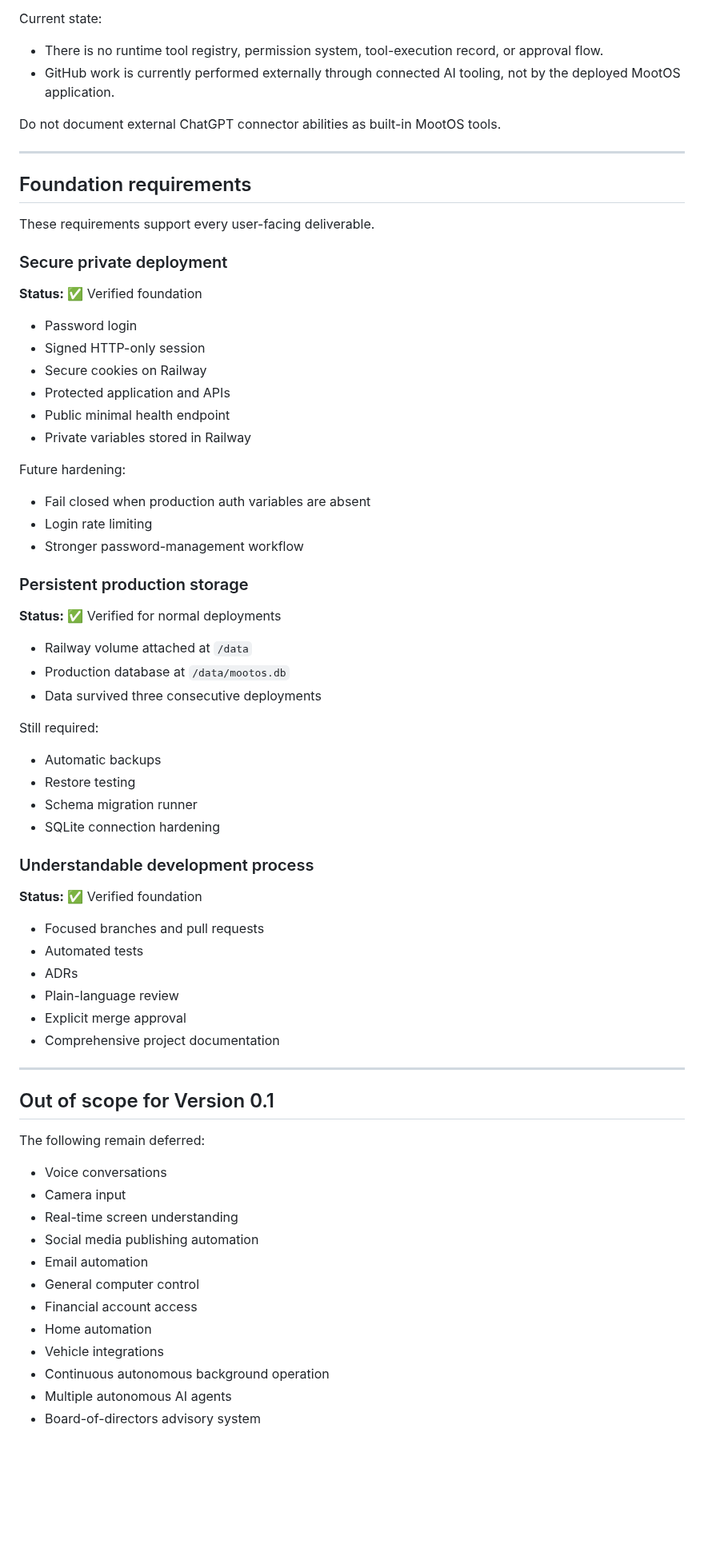
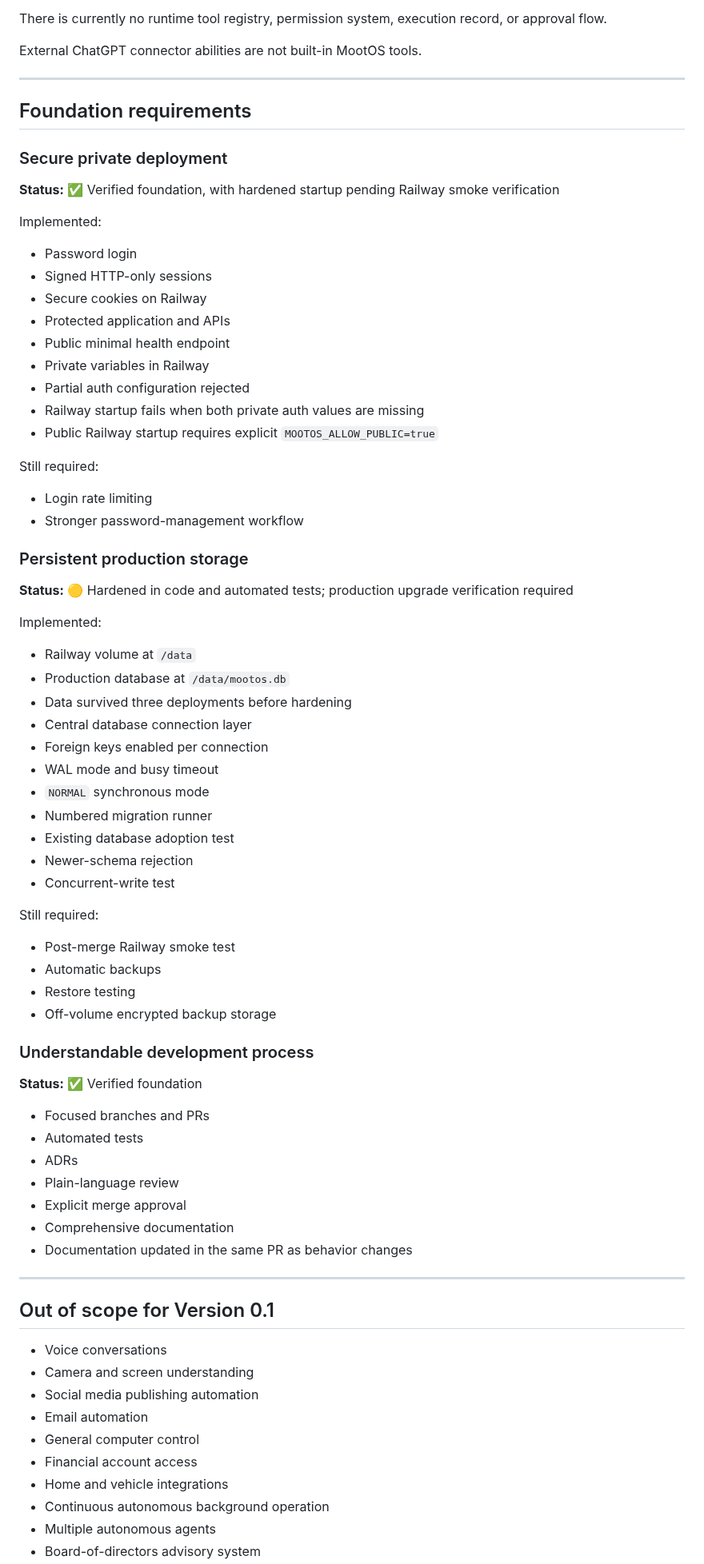
Before and after one commit to mootmoot1/MootOS, a Markdown page: V0.1_REQUIREMENTS.md, the part around one of its changes. Shown at 80% size. GitHub-like rendering; blank space fills up the shorter version.

Commit message:
docs: update Version 0.1 hardening status

```diff
--- a/V0.1_REQUIREMENTS.md
+++ b/V0.1_REQUIREMENTS.md
@@ -297,77 +282,83 @@ Version 0.1 does not require many tools, but the architecture should eventually
 - Browser research
 - Coding agent
 
-Current state:
+There is currently no runtime tool registry, permission system, execution record, or approval flow.
 
-- There is no runtime tool registry, permission system, tool-execution record, or approval flow.
-- GitHub work is currently performed externally through connected AI tooling, not by the deployed MootOS application.
-
-Do not document external ChatGPT connector abilities as built-in MootOS tools.
+External ChatGPT connector abilities are not built-in MootOS tools.
 
 ---
 
 ## Foundation requirements
 
-These requirements support every user-facing deliverable.
-
 ### Secure private deployment
 
-**Status:** ✅ Verified foundation
+**Status:** ✅ Verified foundation, with hardened startup pending Railway smoke verification
+
+Implemented:
 
 - Password login
-- Signed HTTP-only session
+- Signed HTTP-only sessions
 - Secure cookies on Railway
 - Protected application and APIs
 - Public minimal health endpoint
-- Private variables stored in Railway
+- Private variables in Railway
+- Partial auth configuration rejected
+- Railway startup fails when both private auth values are missing
+- Public Railway startup requires explicit `MOOTOS_ALLOW_PUBLIC=true`
 
-Future hardening:
+Still required:
 
-- Fail closed when production auth variables are absent
 - Login rate limiting
 - Stronger password-management workflow
 
 ### Persistent production storage
 
-**Status:** ✅ Verified for normal deployments
+**Status:** 🟡 Hardened in code and automated tests; production upgrade verification required
 
-- Railway volume attached at `/data`
+Implemented:
+
+- Railway volume at `/data`
 - Production database at `/data/mootos.db`
-- Data survived three consecutive deployments
+- Data survived three deployments before hardening
+- Central database connection layer
+- Foreign keys enabled per connection
+- WAL mode and busy timeout
+- `NORMAL` synchronous mode
+- Numbered migration runner
+- Existing database adoption test
+- Newer-schema rejection
+- Concurrent-write test
 
 Still required:
 
+- Post-merge Railway smoke test
 - Automatic backups
 - Restore testing
-- Schema migration runner
-- SQLite connection hardening
+- Off-volume encrypted backup storage
 
 ### Understandable development process
 
 **Status:** ✅ Verified foundation
 
-- Focused branches and pull requests
+- Focused branches and PRs
 - Automated tests
 - ADRs
 - Plain-language review
 - Explicit merge approval
-- Comprehensive project documentation
+- Comprehensive documentation
+- Documentation updated in the same PR as behavior changes
 
 ---
 
 ## Out of scope for Version 0.1
 
-The following remain deferred:
-
 - Voice conversations
-- Camera input
-- Real-time screen understanding
+- Camera and screen understanding
 - Social media publishing automation
 - Email automation
 - General computer control
 - Financial account access
-- Home automation
-- Vehicle integrations
+- Home and vehicle integrations
 - Continuous autonomous background operation
-- Multiple autonomous AI agents
+- Multiple autonomous agents
 - Board-of-directors advisory system
```
Also changed, not shown: other parts of V0.1_REQUIREMENTS.md (+90 -107 lines).
